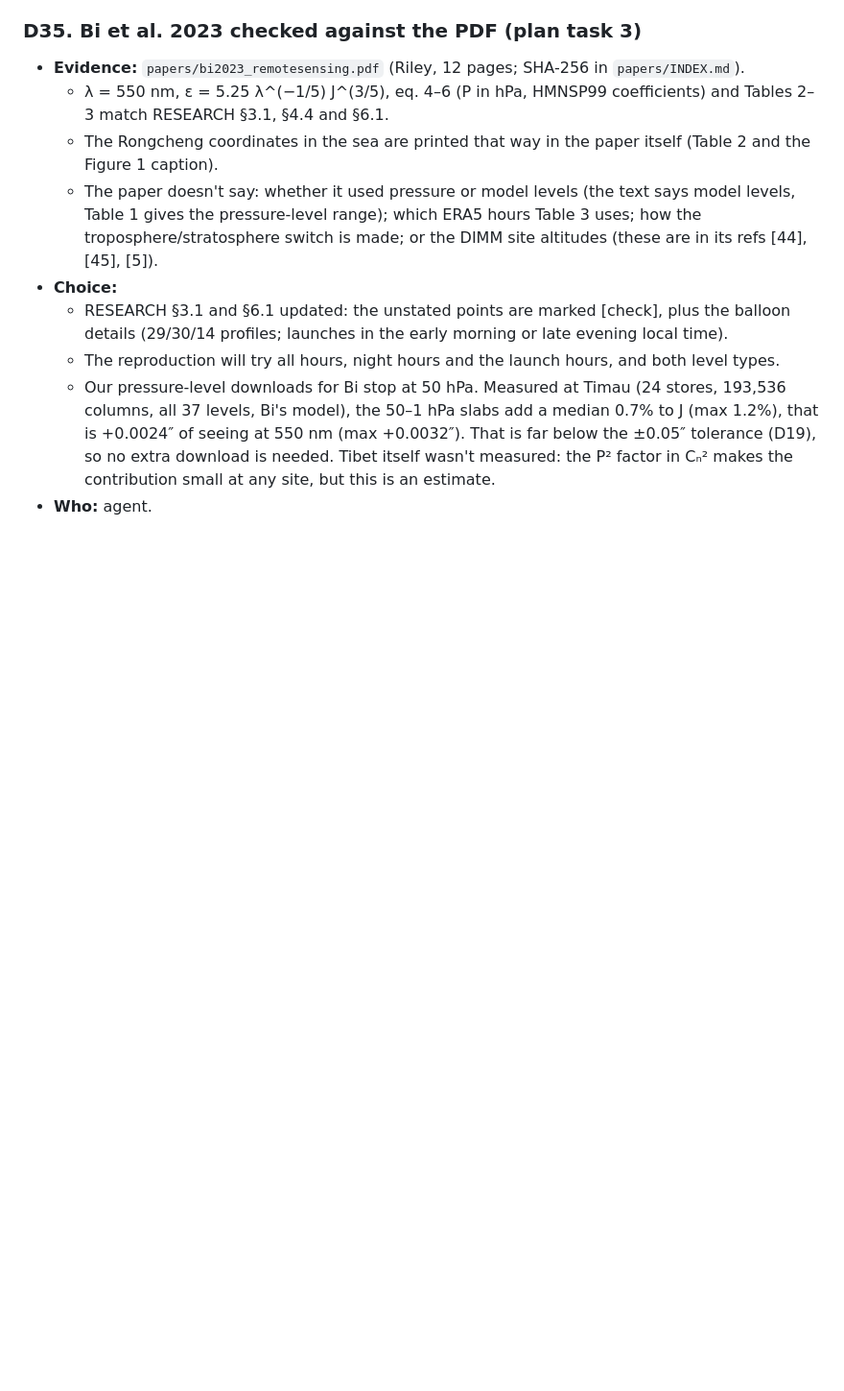
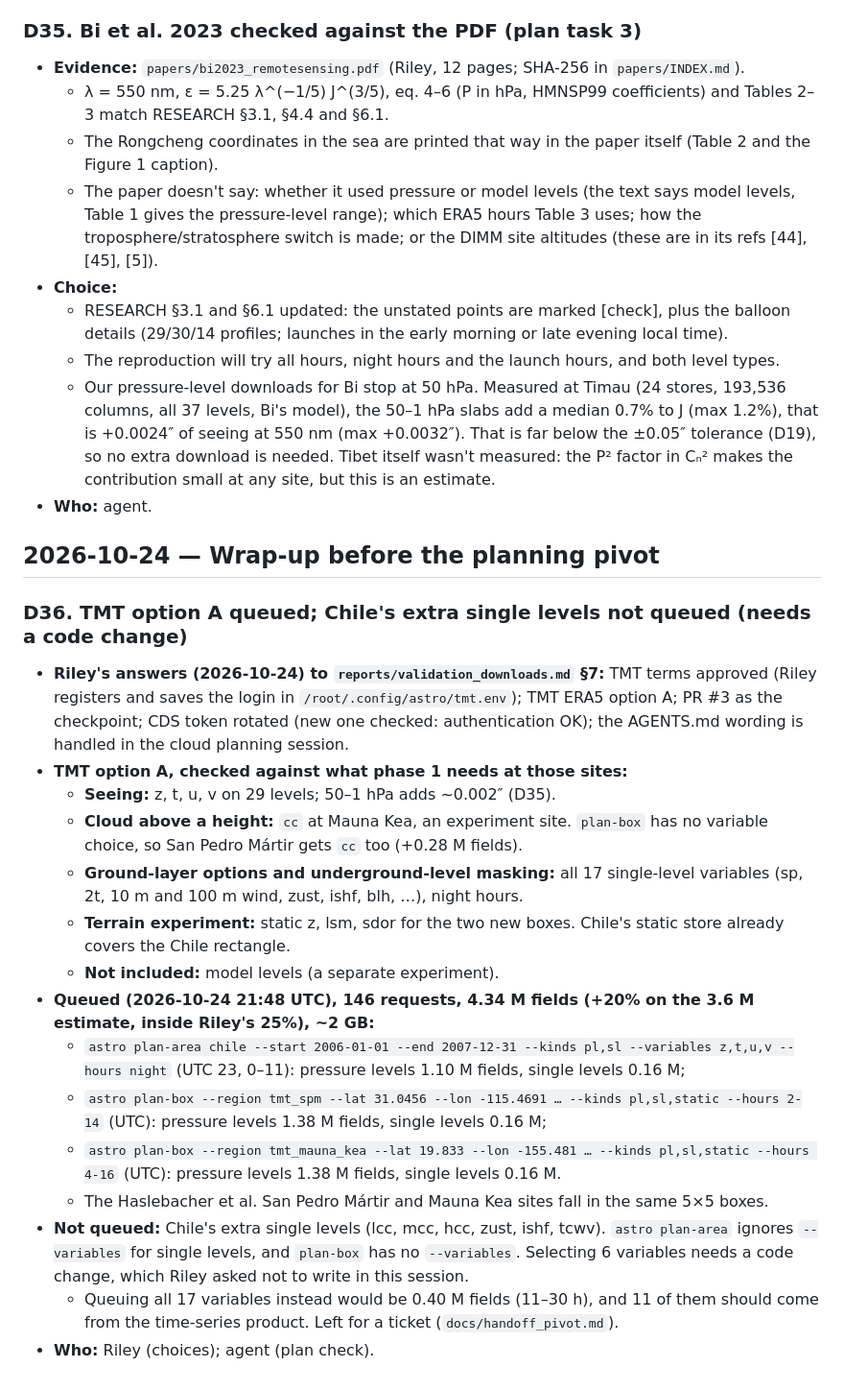
Before and after one commit to rrweller/Astro-seeing, a Markdown page: docs/decisions.md, the part around the change. Shown at 96% size. Rendered like a GitHub page; blank space fills up the shorter version.

Commit message:
D36: TMT option A queued; Chile extra single levels need a CLI fix
Co-Authored-By: Claude Opus 5.5 <noreply@anthropic.com>

```diff
--- a/docs/decisions.md
+++ b/docs/decisions.md
@@ -248,3 +248,22 @@ Decisions made before this log existed are in AGENTS.md "Decisions already made
   - The reproduction will try all hours, night hours and the launch hours, and both level types.
   - Our pressure-level downloads for Bi stop at 50 hPa. Measured at Timau (24 stores, 193,536 columns, all 37 levels, Bi's model), the 50–1 hPa slabs add a median 0.7% to J (max 1.2%), that is +0.0024″ of seeing at 550 nm (max +0.0032″). That is far below the ±0.05″ tolerance (D19), so no extra download is needed. Tibet itself wasn't measured: the P² factor in Cₙ² makes the contribution small at any site, but this is an estimate.
 - **Who:** agent.
+
+## 2026-10-24 — Wrap-up before the planning pivot
+
+### D36. TMT option A queued; Chile's extra single levels not queued (needs a code change)
+- **Riley's answers (2026-10-24) to `reports/validation_downloads.md` §7:** TMT terms approved (Riley registers and saves the login in `/root/.config/astro/tmt.env`); TMT ERA5 option A; PR #3 as the checkpoint; CDS token rotated (new one checked: authentication OK); the AGENTS.md wording is handled in the cloud planning session.
+- **TMT option A, checked against what phase 1 needs at those sites:**
+  - **Seeing:** z, t, u, v on 29 levels; 50–1 hPa adds ~0.002″ (D35).
+  - **Cloud above a height:** `cc` at Mauna Kea, an experiment site. `plan-box` has no variable choice, so San Pedro Mártir gets `cc` too (+0.28 M fields).
+  - **Ground-layer options and underground-level masking:** all 17 single-level variables (sp, 2t, 10 m and 100 m wind, zust, ishf, blh, …), night hours.
+  - **Terrain experiment:** static z, lsm, sdor for the two new boxes. Chile's static store already covers the Chile rectangle.
+  - **Not included:** model levels (a separate experiment).
+- **Queued (2026-10-24 21:48 UTC), 146 requests, 4.34 M fields (+20% on the 3.6 M estimate, inside Riley's 25%), ~2 GB:**
+  - `astro plan-area chile --start 2006-01-01 --end 2007-12-31 --kinds pl,sl --variables z,t,u,v --hours night` (UTC 23, 0–11): pressure levels 1.10 M fields, single levels 0.16 M;
+  - `astro plan-box --region tmt_spm --lat 31.0456 --lon -115.4691 … --kinds pl,sl,static --hours 2-14` (UTC): pressure levels 1.38 M fields, single levels 0.16 M;
+  - `astro plan-box --region tmt_mauna_kea --lat 19.833 --lon -155.481 … --kinds pl,sl,static --hours 4-16` (UTC): pressure levels 1.38 M fields, single levels 0.16 M.
+  - The Haslebacher et al. San Pedro Mártir and Mauna Kea sites fall in the same 5×5 boxes.
+- **Not queued:** Chile's extra single levels (lcc, mcc, hcc, zust, ishf, tcwv). `astro plan-area` ignores `--variables` for single levels, and `plan-box` has no `--variables`. Selecting 6 variables needs a code change, which Riley asked not to write in this session.
+  - Queuing all 17 variables instead would be 0.40 M fields (11–30 h), and 11 of them should come from the time-series product. Left for a ticket (`docs/handoff_pivot.md`).
+- **Who:** Riley (choices); agent (plan check).
```
